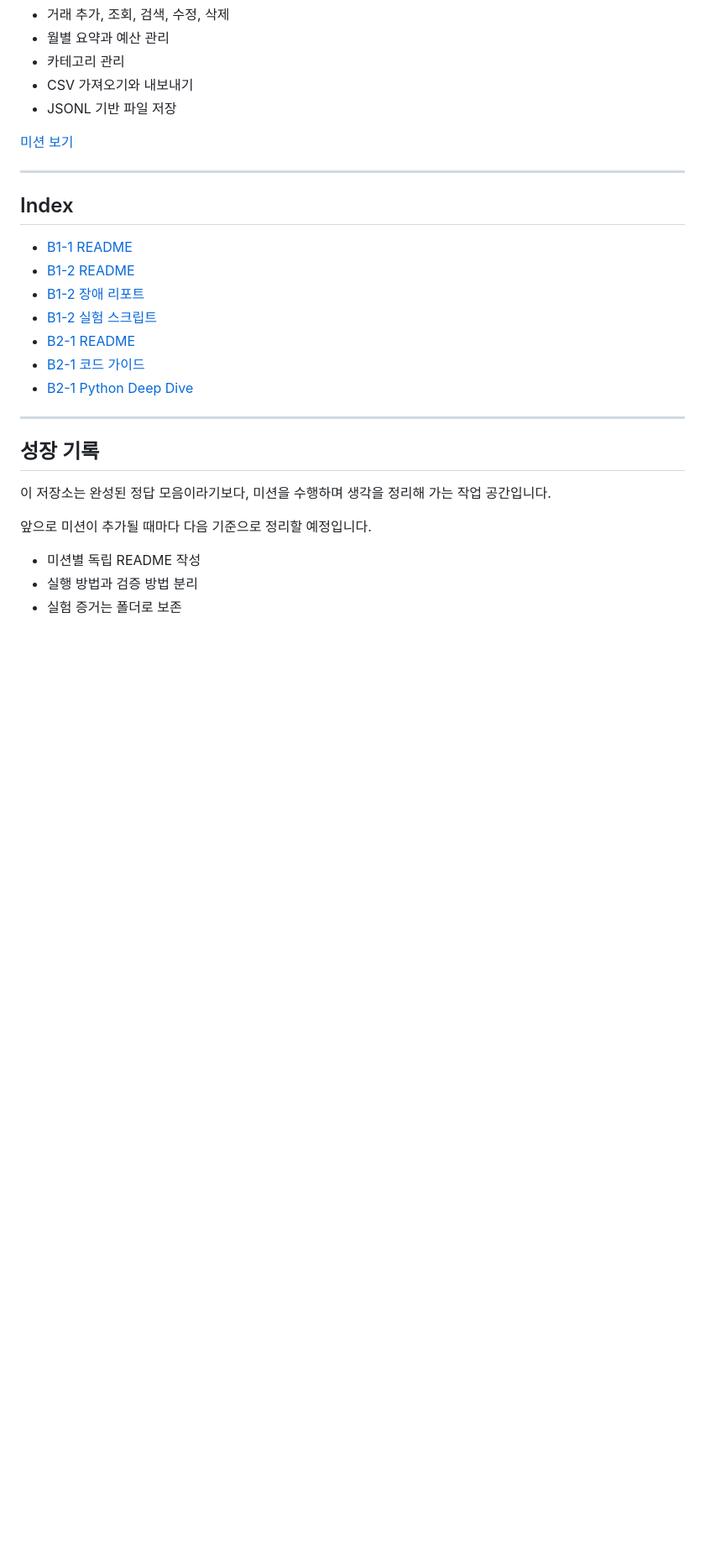
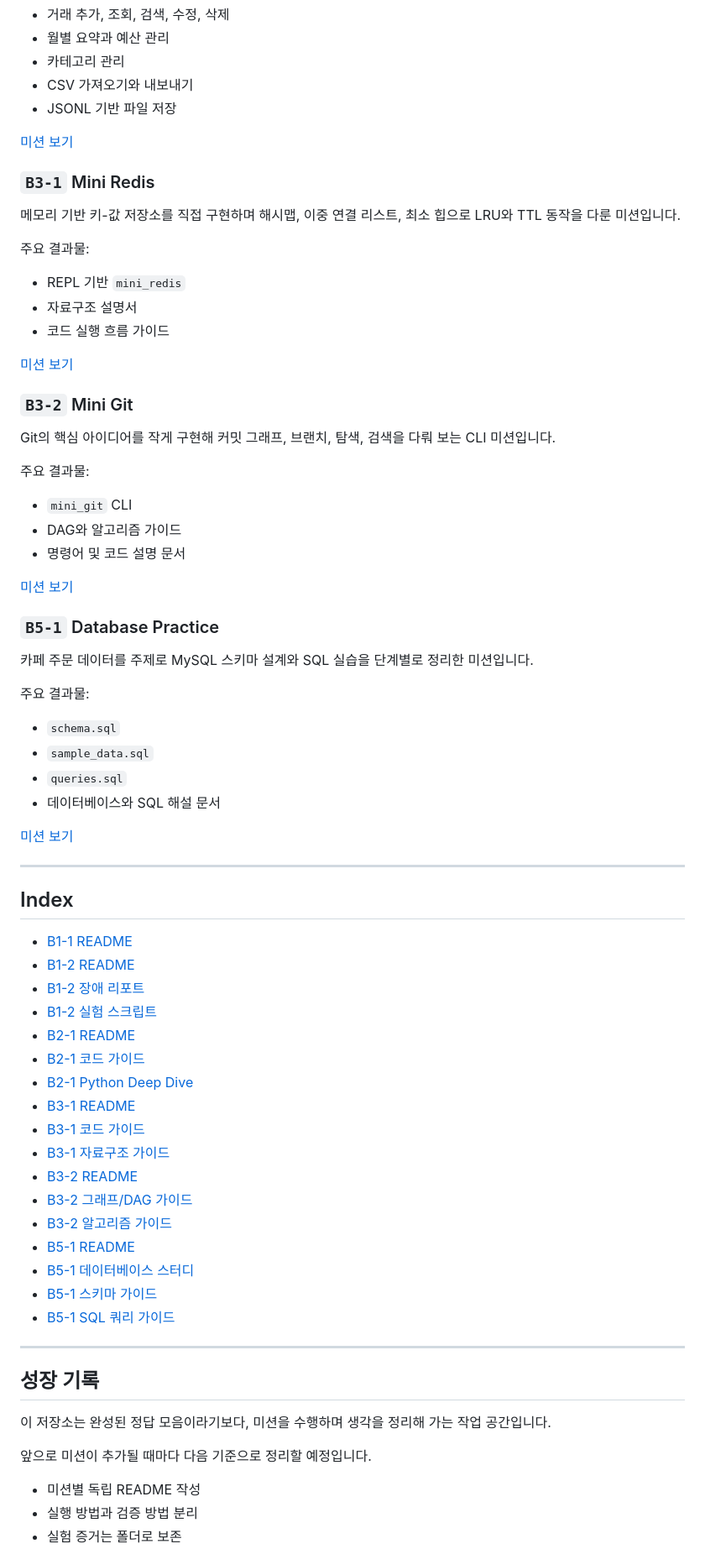
Before and after one commit to jhkr1/Codyssey_main_course, a Markdown page: README.md, the part around one of its changes. Shown at 84% size. Drawn GitHub-style; blank space fills up the shorter version.

```diff
--- a/README.md
+++ b/README.md
@@ -134,6 +121,43 @@ Python 표준 라이브러리만 사용해 파일 기반 가계부 콘솔 프로
 
 [미션 보기](B2-1_Create_file-based_household_account_console_program/)
 
+### `B3-1` Mini Redis
+
+메모리 기반 키-값 저장소를 직접 구현하며 해시맵, 이중 연결 리스트, 최소 힙으로 LRU와 TTL 동작을 다룬 미션입니다.
+
+주요 결과물:
+
+- REPL 기반 `mini_redis`
+- 자료구조 설명서
+- 코드 실행 흐름 가이드
+
+[미션 보기](B3-1_Bulid_mini_Redis/)
+
+### `B3-2` Mini Git
+
+Git의 핵심 아이디어를 작게 구현해 커밋 그래프, 브랜치, 탐색, 검색을 다뤄 보는 CLI 미션입니다.
+
+주요 결과물:
+
+- `mini_git` CLI
+- DAG와 알고리즘 가이드
+- 명령어 및 코드 설명 문서
+
+[미션 보기](B3-2%20_Build_mini_Git/)
+
+### `B5-1` Database Practice
+
+카페 주문 데이터를 주제로 MySQL 스키마 설계와 SQL 실습을 단계별로 정리한 미션입니다.
+
+주요 결과물:
+
+- `schema.sql`
+- `sample_data.sql`
+- `queries.sql`
+- 데이터베이스와 SQL 해설 문서
+
+[미션 보기](B5-1_Database%20/README.md)
+
 ---
 
 ## Index
@@ -145,6 +169,16 @@ Python 표준 라이브러리만 사용해 파일 기반 가계부 콘솔 프로
 - [B2-1 README](B2-1_Create_file-based_household_account_console_program/README.md)
 - [B2-1 코드 가이드](B2-1_Create_file-based_household_account_console_program/budget_app/CODE_GUIDE.md)
 - [B2-1 Python Deep Dive](B2-1_Create_file-based_household_account_console_program/PYTHON_DEEP_DIVE.md)
+- [B3-1 README](B3-1_Bulid_mini_Redis/README.md)
+- [B3-1 코드 가이드](B3-1_Bulid_mini_Redis/CODE_GUIDE.md)
+- [B3-1 자료구조 가이드](B3-1_Bulid_mini_Redis/DATA_STRUCTURE_GUIDE.md)
+- [B3-2 README](B3-2%20_Build_mini_Git/README.md)
+- [B3-2 그래프/DAG 가이드](B3-2%20_Build_mini_Git/GRAPH_AND_DAG_GUIDE.md)
+- [B3-2 알고리즘 가이드](B3-2%20_Build_mini_Git/ALGORITHMS_GUIDE.md)
+- [B5-1 README](B5-1_Database%20/README.md)
+- [B5-1 데이터베이스 스터디](B5-1_Database%20/DATABASE_STUDY.md)
+- [B5-1 스키마 가이드](B5-1_Database%20/SCHEMA_GUIDE.md)
+- [B5-1 SQL 쿼리 가이드](B5-1_Database%20/SQL_QUERY_GUIDE.md)
 
 ---
 
```
Also changed, not shown: other parts of README.md (+24 -37 lines).
